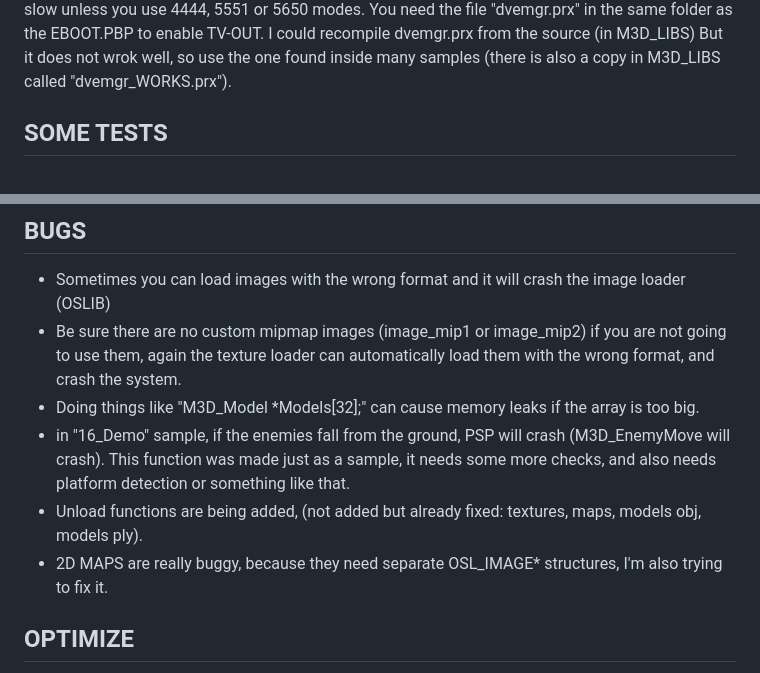
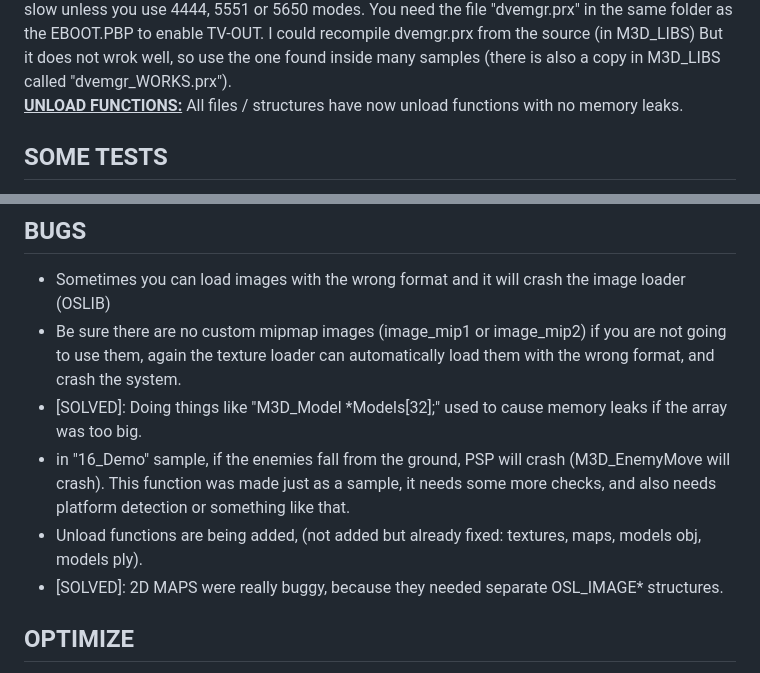
Before and after one commit to mills32/M3D-for-PlayStation-Portable, a Markdown page: README.md, 2 parts joined by grey strips. GitHub-like rendering.

```diff
--- a/README.md
+++ b/README.md
@@ -44,6 +44,7 @@ So this is a brief description of everything M3D does. For more details, **read
 **<ins>3D NURBS:</ins>** PSP can generate a surface from several points you can animate, I added this because I think it looks ok for simple water simulations.
 **<ins>TV OUT:</ins>** You can enable TV OUT mode (on PSP 2000+), it will output a 720x480 image. This will be slow unless you use 4444, 5551 or 5650 modes.
 You need the file "dvemgr.prx" in the same folder as the EBOOT.PBP to enable TV-OUT. I could recompile dvemgr.prx from the source (in M3D_LIBS) But it does not wrok well, so use the one found inside many samples (there is also a copy in M3D_LIBS called "dvemgr_WORKS.prx").
+**<ins>UNLOAD FUNCTIONS:</ins>** All files / structures have now unload functions with no memory leaks.
 
 ## SOME TESTS
 
@@ -141,10 +142,10 @@ You don't really need Blender to create the models, any program that generates m
 ## BUGS
   - Sometimes you can load images with the wrong format and it will crash the image loader (OSLIB)
   - Be sure there are no custom mipmap images (image_mip1 or image_mip2) if you are not going to use them, again the texture loader can automatically load them with the wrong format, and crash the system.
-  - Doing things like "M3D_Model *Models[32];" can cause memory leaks if the array is too big.
+  - [SOLVED]: Doing things like "M3D_Model *Models[32];" used to cause memory leaks if the array was too big.
   - in "16_Demo" sample, if the enemies fall from the ground, PSP will crash (M3D_EnemyMove will crash). This function was made just as a sample, it needs some more checks, and also needs platform detection or something like that.
   - Unload functions are being added, (not added but already fixed: textures, maps, models obj, models ply).
-  - 2D MAPS are really buggy, because they need separate OSL_IMAGE* structures, I'm also trying to fix it.
+  - [SOLVED]: 2D MAPS were really buggy, because they needed separate OSL_IMAGE* structures.
 
 
 
```
